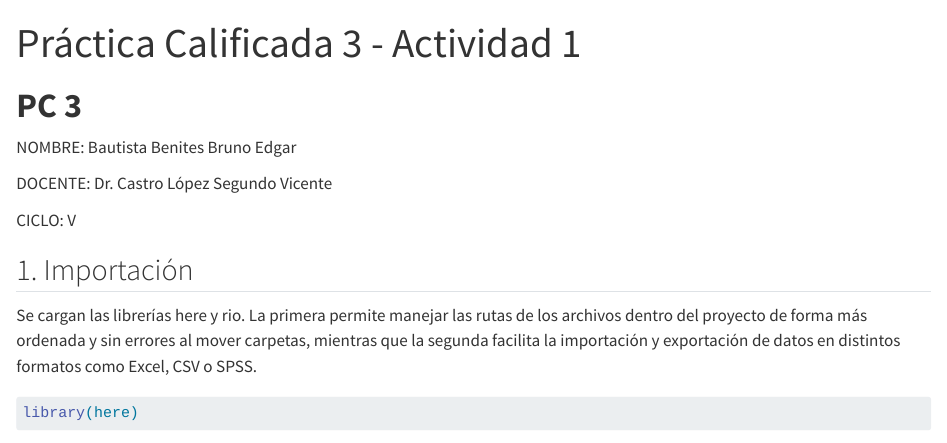
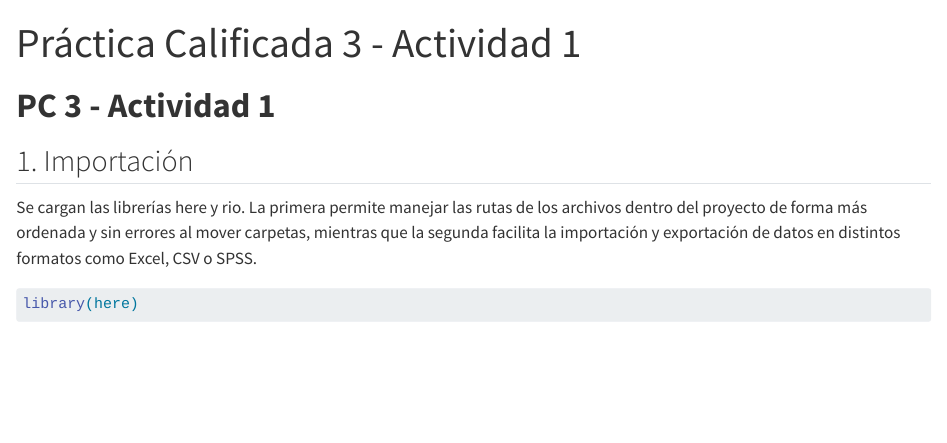
Before and after one commit to BrunoeBautista/Sistematizaci-n-y-M-todos-Estad-sticos-LRPD4-3, a Quarto document (resultados/PC3 - Actividad 1.qmd): the page in a window 1100 px wide, from its top. Rendered offline with R 4.5, knitr and Pandoc in place of Quarto, with nearby package versions; column names are cleaned by a stand-in for the janitor package.

Commit message:
Update and rename PC3 - ACTIVIDAD 1.qmd to PC3 - Actividad 1.qmd

```diff
--- a/resultados/PC3 - ACTIVIDAD 1.qmd
+++ b/resultados/PC3 - Actividad 1.qmd
@@ -4,13 +4,7 @@ format: html
 editor: visual
 ---
 
-# **PC 3**
-
-NOMBRE: Bautista Benites Bruno Edgar
-
-DOCENTE: Dr. Castro López Segundo Vicente
-
-CICLO: V
+# **PC 3 - Actividad 1**
 
 ## 1. Importación
 
```
